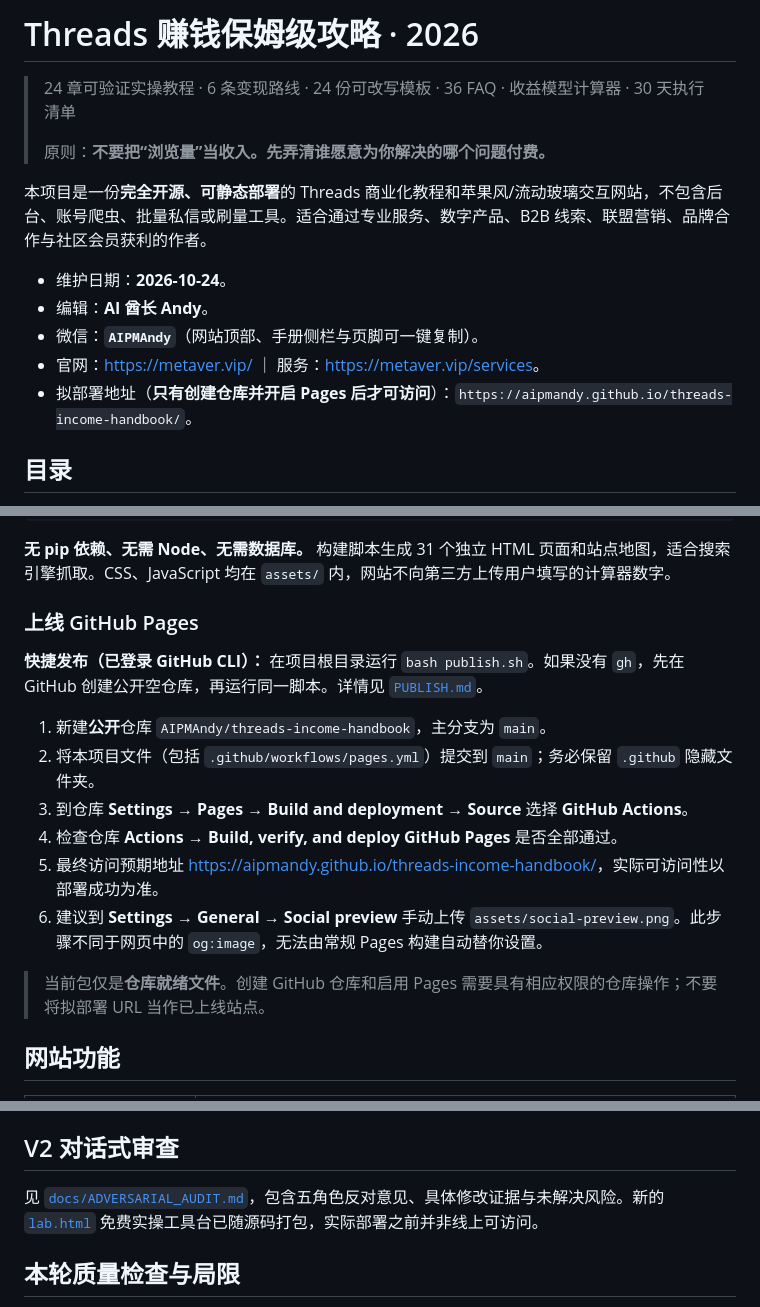
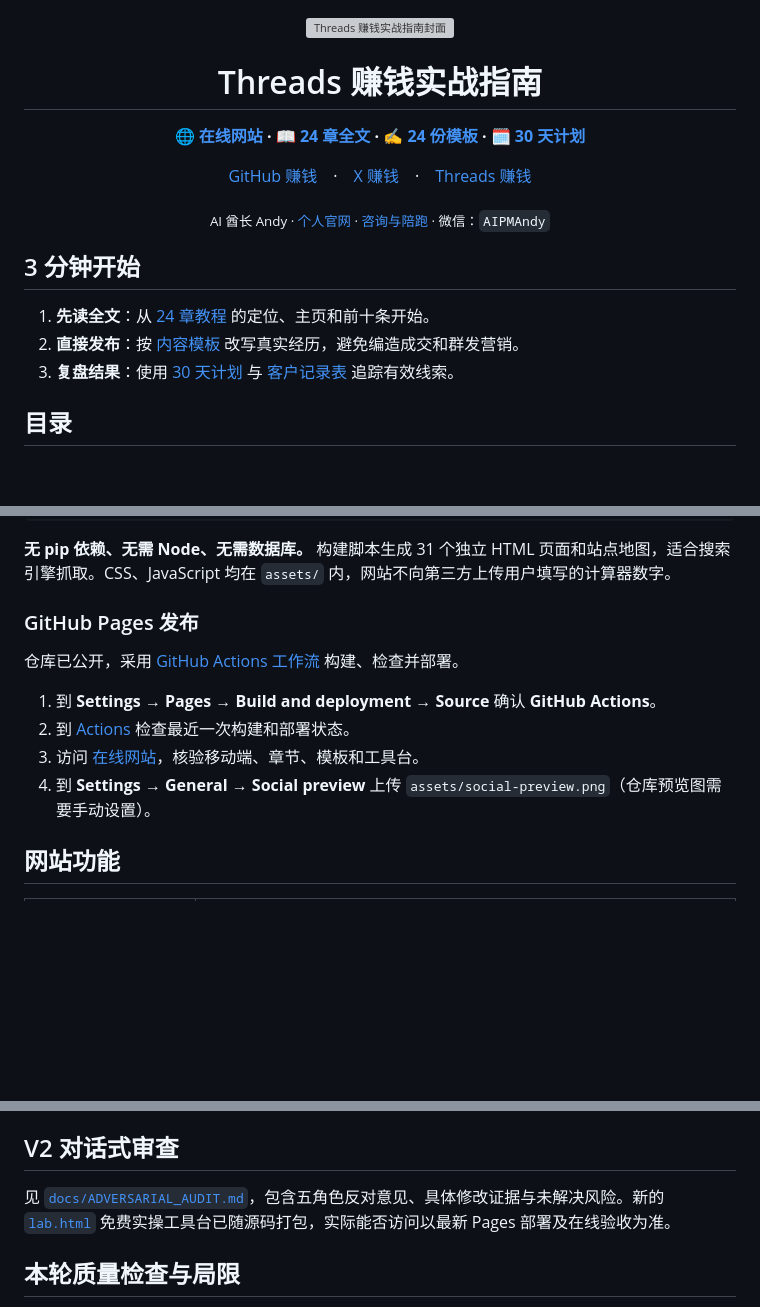
Before and after one commit to AIPMAndy/threads-income-handbook, a Markdown page: README.md, 3 parts joined by grey strips. Drawn GitHub-style; blank space fills up the shorter version; grey boxes are pictures that could not be loaded.

Commit message:
docs: redesign GitHub repository landing README and update launch links

```diff
--- a/README.md
+++ b/README.md
@@ -1,16 +1,21 @@
-# Threads 赚钱保姆级攻略 · 2026
+<div align="center">
 
-> 24 章可验证实操教程 · 6 条变现路线 · 24 份可改写模板 · 36 FAQ · 收益模型计算器 · 30 天执行清单
->
-> 原则：**不要把“浏览量”当收入。先弄清谁愿意为你解决的哪个问题付费。**
+<a href="https://github.com/AIPMAndy/threads-income-handbook"><img src="assets/readme-cover.svg" alt="Threads 赚钱实战指南封面" width="100%" /></a>
 
-本项目是一份**完全开源、可静态部署**的 Threads 商业化教程和苹果风/流动玻璃交互网站，不包含后台、账号爬虫、批量私信或刷量工具。适合通过专业服务、数字产品、B2B 线索、联盟营销、品牌合作与社区会员获利的作者。
+<h1>Threads 赚钱实战指南</h1>
+<p><strong><a href="https://aipmandy.github.io/threads-income-handbook/">🌐 在线网站</a> · <a href="HANDBOOK.md">📖 24 章全文</a> · <a href="TEMPLATES.md">✍️ 24 份模板</a> · <a href="docs/30_DAY_PLAN.md">🗓️ 30 天计划</a></strong></p>
 
-- 维护日期：**2026-10-24**。
-- 编辑：**AI 酋长 Andy**。
-- 微信：**`AIPMAndy`**（网站顶部、手册侧栏与页脚可一键复制）。
-- 官网：<https://metaver.vip/> ｜ 服务：<https://metaver.vip/services>。
-- 拟部署地址（**只有创建仓库并开启 Pages 后才可访问**）：`https://aipmandy.github.io/threads-income-handbook/`。
+<p><a href="https://github.com/AIPMAndy/github-income-handbook">GitHub 赚钱</a>　·　<a href="https://github.com/AIPMAndy/x-income-handbook">X 赚钱</a>　·　<a href="https://github.com/AIPMAndy/threads-income-handbook">Threads 赚钱</a></p>
+
+<p><sub>AI 酋长 Andy · <a href="https://metaver.vip/">个人官网</a> · <a href="https://metaver.vip/services">咨询与陪跑</a> · 微信：<code>AIPMAndy</code></sub></p>
+
+</div>
+
+## 3 分钟开始
+
+1. **先读全文**：从 [24 章教程](HANDBOOK.md) 的定位、主页和前十条开始。
+2. **直接发布**：按 [内容模板](TEMPLATES.md) 改写真实经历，避免编造成交和群发营销。
+3. **复盘结果**：使用 [30 天计划](docs/30_DAY_PLAN.md) 与 [客户记录表](docs/THREADS_CRM_TEMPLATE.csv) 追踪有效线索。
 
 ## 目录
 
@@ -42,19 +47,14 @@ python3 scripts/build.py --check
 
 **无 pip 依赖、无需 Node、无需数据库。** 构建脚本生成 31 个独立 HTML 页面和站点地图，适合搜索引擎抓取。CSS、JavaScript 均在 `assets/` 内，网站不向第三方上传用户填写的计算器数字。
 
-### 上线 GitHub Pages
+### GitHub Pages 发布
 
-**快捷发布（已登录 GitHub CLI）：** 在项目根目录运行 `bash publish.sh`。如果没有 `gh`，先在 GitHub 创建公开空仓库，再运行同一脚本。详情见 [`PUBLISH.md`](PUBLISH.md)。
+仓库已公开，采用 [GitHub Actions 工作流](.github/workflows/pages.yml) 构建、检查并部署。
 
-
-1. 新建**公开**仓库 `AIPMAndy/threads-income-handbook`，主分支为 `main`。
-2. 将本项目文件（包括 `.github/workflows/pages.yml`）提交到 `main`；务必保留 `.github` 隐藏文件夹。
-3. 到仓库 **Settings → Pages → Build and deployment → Source** 选择 **GitHub Actions**。
-4. 检查仓库 **Actions → Build, verify, and deploy GitHub Pages** 是否全部通过。
-5. 最终访问预期地址 <https://aipmandy.github.io/threads-income-handbook/>，实际可访问性以部署成功为准。
-6. 建议到 **Settings → General → Social preview** 手动上传 `assets/social-preview.png`。此步骤不同于网页中的 `og:image`，无法由常规 Pages 构建自动替你设置。
-
-> 当前包仅是**仓库就绪文件**。创建 GitHub 仓库和启用 Pages 需要具有相应权限的仓库操作；不要将拟部署 URL 当作已上线站点。
+1. 到 **Settings → Pages → Build and deployment → Source** 确认 **GitHub Actions**。
+2. 到 [Actions](https://github.com/AIPMAndy/threads-income-handbook/actions) 检查最近一次构建和部署状态。
+3. 访问 [在线网站](https://aipmandy.github.io/threads-income-handbook/)，核验移动端、章节、模板和工具台。
+4. 到 **Settings → General → Social preview** 上传 `assets/social-preview.png`（仓库预览图需要手动设置）。
 
 ## 网站功能
 
@@ -120,7 +120,7 @@ sitemap.xml / robots.txt / 404.html
 
 ## V2 对话式审查
 
-见 [`docs/ADVERSARIAL_AUDIT.md`](docs/ADVERSARIAL_AUDIT.md)，包含五角色反对意见、具体修改证据与未解决风险。新的 [`lab.html`](lab.html) 免费实操工具台已随源码打包，实际部署之前并非线上可访问。
+见 [`docs/ADVERSARIAL_AUDIT.md`](docs/ADVERSARIAL_AUDIT.md)，包含五角色反对意见、具体修改证据与未解决风险。新的 [`lab.html`](lab.html) 免费实操工具台已随源码打包，实际能否访问以最新 Pages 部署及在线验收为准。
 
 ## 本轮质量检查与局限
 
```
